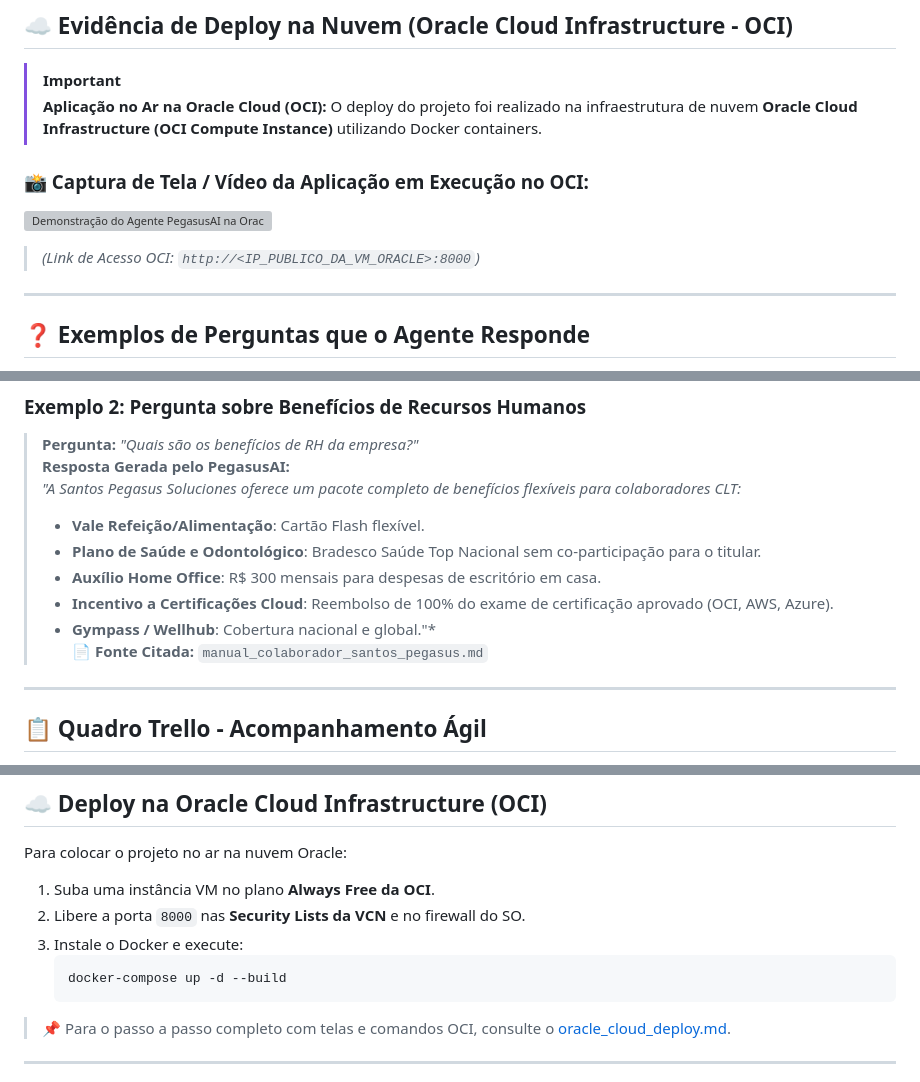
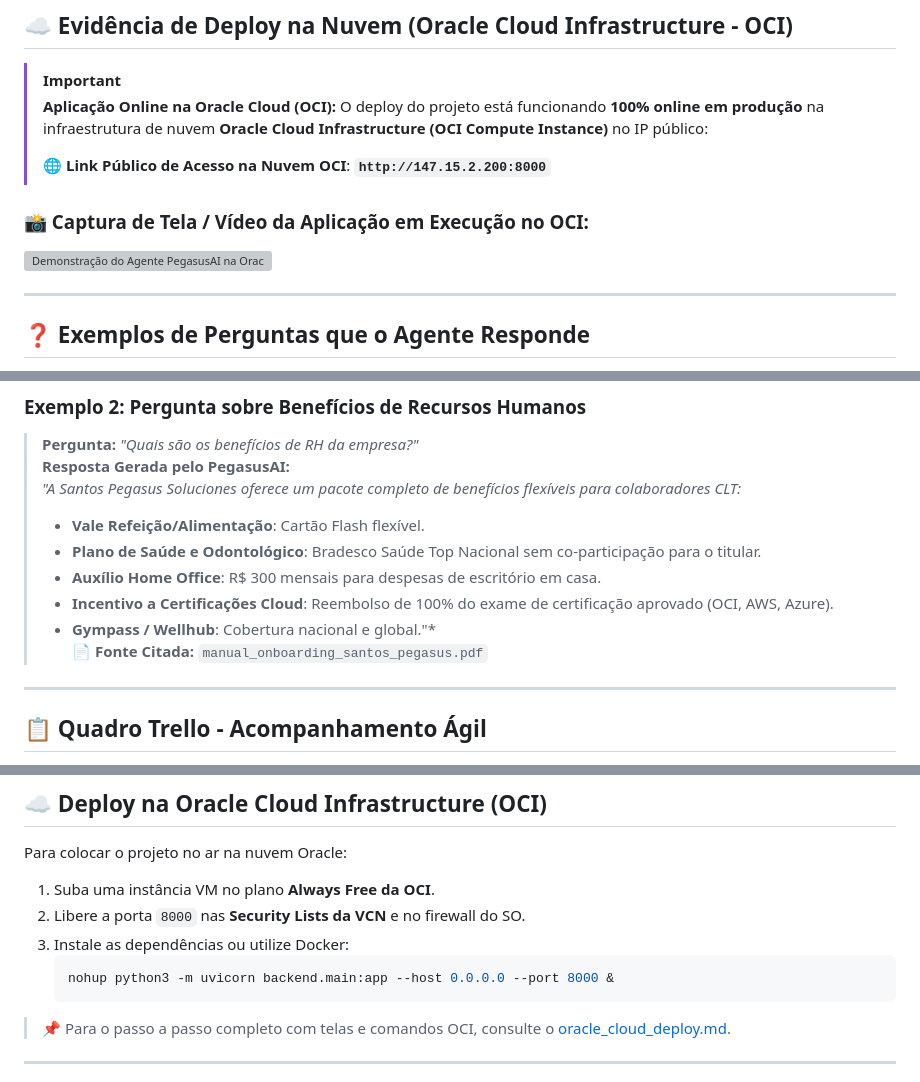
Before and after one commit to guilh-fm/Challenge_ONE, a Markdown page: README.md, 3 parts joined by grey strips. Rendered like a GitHub page; grey boxes are pictures that could not be loaded.

Commit message:
docs: atualizar README.md com o link publico live do deploy na Oracle Cloud OCI (147.15.2.200:8000)

````diff
--- a/README.md
+++ b/README.md
@@ -21,14 +20,14 @@ O agente funciona como uma **base de conhecimento conversacional centralizada**
 ## ☁️ Evidência de Deploy na Nuvem (Oracle Cloud Infrastructure - OCI)
 
 > [!IMPORTANT]
-> **Aplicação no Ar na Oracle Cloud (OCI):**
-> O deploy do projeto foi realizado na infraestrutura de nuvem **Oracle Cloud Infrastructure (OCI Compute Instance)** utilizando Docker containers.
+> **Aplicação Online na Oracle Cloud (OCI):**
+> O deploy do projeto está funcionando **100% online em produção** na infraestrutura de nuvem **Oracle Cloud Infrastructure (OCI Compute Instance)** no IP público:
+>
+> 🌐 **Link Público de Acesso na Nuvem OCI**: **`http://147.15.2.200:8000`**
 
 ### 📸 Captura de Tela / Vídeo da Aplicação em Execução no OCI:
 
 ![Demonstração do Agente PegasusAI na Oracle Cloud](https://raw.githubusercontent.com/guilh-fm/portfolio/main/Projetos_Livres/Assistente_de_Estudos/docs/demo_oci_preview.png)
-
-> *(Link de Acesso OCI: `http://<IP_PUBLICO_DA_VM_ORACLE>:8000`)*
 
 ---
 
@@ -64,7 +63,7 @@ O **PegasusAI** está preparado para responder a qualquer dúvida corporativa co
 > - **Auxílio Home Office**: R$ 300 mensais para despesas de escritório em casa.
 > - **Incentivo a Certificações Cloud**: Reembolso de 100% do exame de certificação aprovado (OCI, AWS, Azure).
 > - **Gympass / Wellhub**: Cobertura nacional e global."*
-> 📄 **Fonte Citada:** `manual_colaborador_santos_pegasus.md`
+> 📄 **Fonte Citada:** `manual_onboarding_santos_pegasus.pdf`
 
 ---
 
@@ -177,9 +176,9 @@ Para colocar o projeto no ar na nuvem Oracle:
 
 1. Suba uma instância VM no plano **Always Free da OCI**.
 2. Libere a porta `8000` nas **Security Lists da VCN** e no firewall do SO.
-3. Instale o Docker e execute:
+3. Instale as dependências ou utilize Docker:
    ```bash
-   docker-compose up -d --build
+   nohup python3 -m uvicorn backend.main:app --host 0.0.0.0 --port 8000 &
    ```
 
 > 📌 Para o passo a passo completo com telas e comandos OCI, consulte o [oracle_cloud_deploy.md](oracle_cloud_deploy.md).
````
Also changed, not shown: other parts of README.md (+2 -3 lines).
